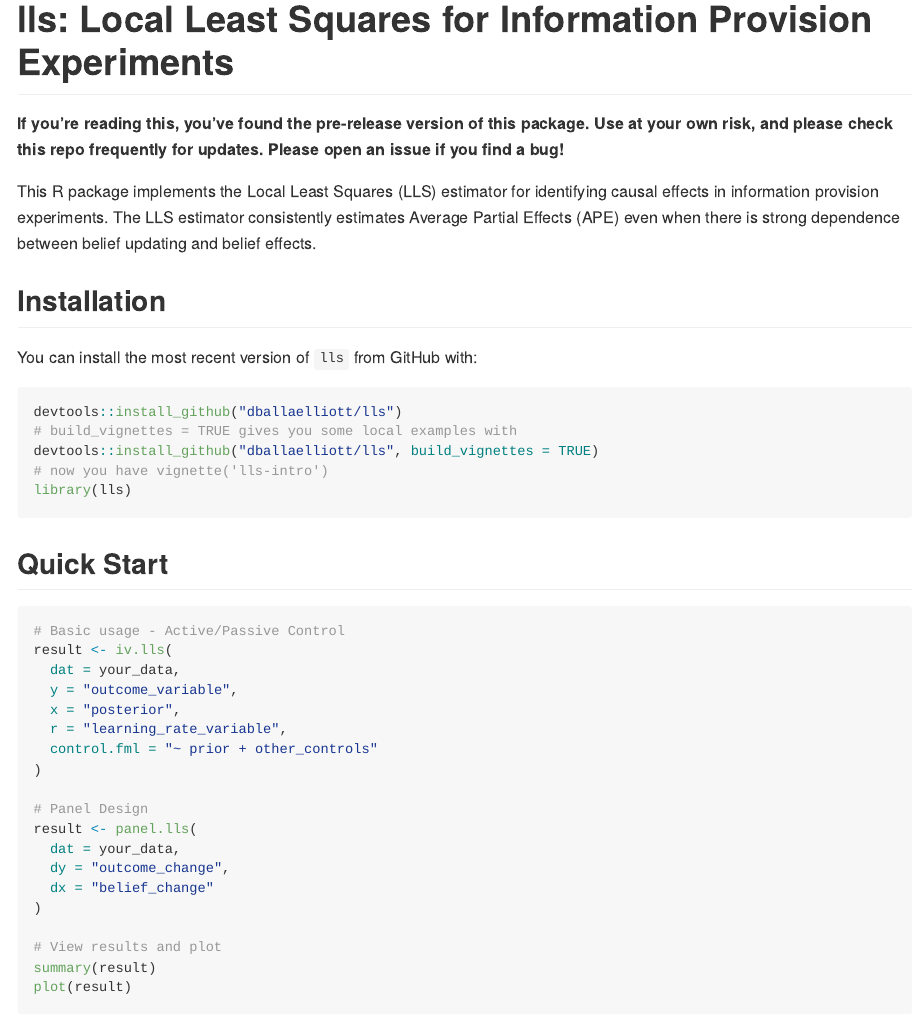
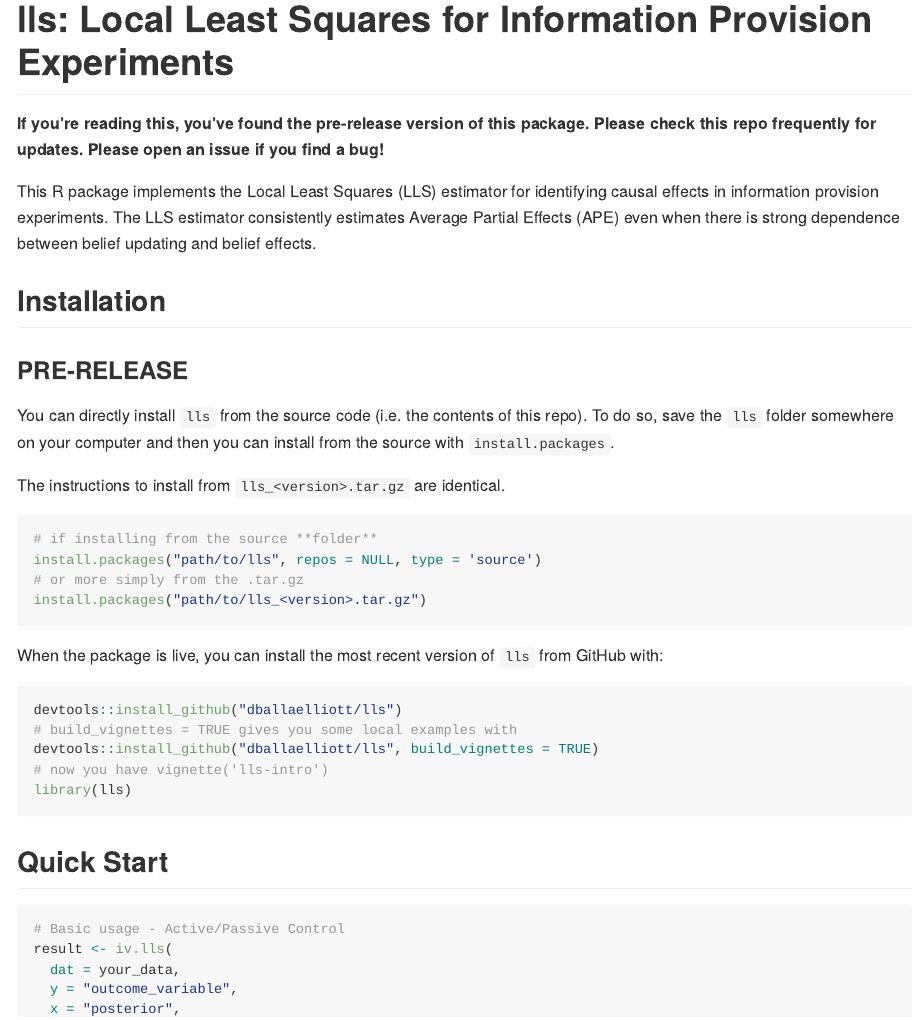
Before and after one commit to dballaelliott/lls, an R Markdown document (README.Rmd): the page in a window 1100 px wide, from its top. The pictures show the output file README.md that the author committed with the source, drawn offline in the style of GitHub; badge pictures from the web are left out.

Commit message:
quality of life improvements to docs
add install from tar.gz to README

````diff
--- a/.github/workflows/R-CMD-check.yaml
+++ b/.github/workflows/R-CMD-check.yaml
@@ -47,5 +47,6 @@ jobs:
 
       - uses: r-lib/actions/check-r-package@v2
         with:
+          error-on: "error"
           upload-snapshots: true
           build_args: 'c("--no-manual","--compact-vignettes=gs+qpdf")'
--- a/README.Rmd
+++ b/README.Rmd
@@ -18,7 +18,7 @@ knitr::opts_chunk$set(
 
 # lls: Local Least Squares for Information Provision Experiments
 
-**If you're reading this, you've found the pre-release version of this package. Use at your own risk, and please check this repo frequently for updates. Please open an issue if you find a bug!**
+**If you're reading this, you've found the pre-release version of this package. Please check this repo frequently for updates. Please open an issue if you find a bug!**
 
 <!-- badges: start -->
 [![R-CMD-check](https://github.com/dballaelliott/LLS/actions/workflows/R-CMD-check.yaml/badge.svg)](https://github.com/dballaelliott/LLS/actions/workflows/R-CMD-check.yaml)
@@ -28,7 +28,22 @@ This R package implements the Local Least Squares (LLS) estimator for identifyin
 
 ## Installation
 
-You can install the most recent version of `lls` from GitHub with:
+### PRE-RELEASE
+
+You can directly install `lls` from the source code (i.e. the contents of this repo).
+To do so, save the `lls` folder somewhere on your computer and then you can install from the source with `install.packages`.
+
+The instructions to install from `lls_<version>.tar.gz` are identical.
+
+```{r, eval = FALSE}
+# if installing from the source **folder**
+install.packages("path/to/lls", repos = NULL, type = 'source')
+# or more simply from the .tar.gz
+install.packages("path/to/lls_<version>.tar.gz")
+```
+
+
+When the package is live, you can install the most recent version of `lls` from GitHub with:
 
 ```{r, eval=FALSE}
 devtools::install_github("dballaelliott/lls")
````
Also changed, not shown: R/lls.R (+1 -1 lines), _pkgdown.yml (+6 -6 lines), README.md, 3 other files.
